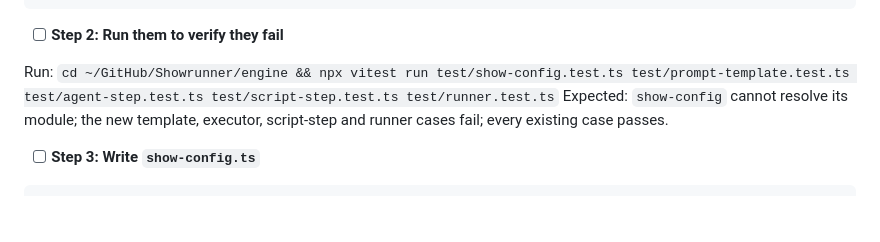
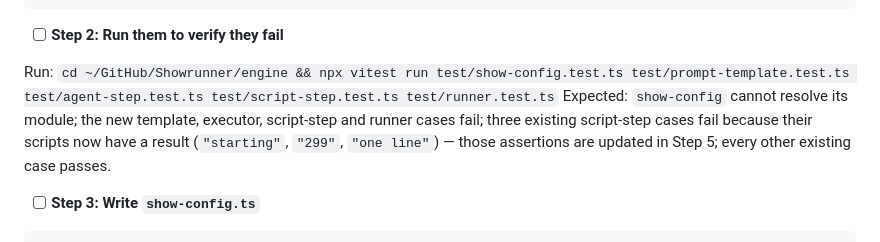
Before and after one commit to MrMophandle/Showrunner, a Markdown page: docs/plans/2026-09-28-show-config-and-prompts.md, the part around the change. Drawn GitHub-style; blank space fills up the shorter version.

Commit message:
docs: Plan C Task 1 — the RED expectation names the three assertions that change
Co-Authored-By: Claude Fable 5.1 <noreply@anthropic.com>
Claude-Session: https://claude.ai/code/session_01K4ZqdsBoXVFn8SwDSWinC9

```diff
--- a/docs/plans/2026-09-28-show-config-and-prompts.md
+++ b/docs/plans/2026-09-28-show-config-and-prompts.md
@@ -309,7 +309,7 @@ Add to `engine/test/runner.test.ts`:
 - [ ] **Step 2: Run them to verify they fail**
 
 Run: `cd ~/GitHub/Showrunner/engine && npx vitest run test/show-config.test.ts test/prompt-template.test.ts test/agent-step.test.ts test/script-step.test.ts test/runner.test.ts`
-Expected: `show-config` cannot resolve its module; the new template, executor, script-step and runner cases fail; every existing case passes.
+Expected: `show-config` cannot resolve its module; the new template, executor, script-step and runner cases fail; three existing script-step cases fail because their scripts now have a result (`"starting"`, `"299"`, `"one line"`) — those assertions are updated in Step 5; every other existing case passes.
 
 - [ ] **Step 3: Write `show-config.ts`**
 
```
